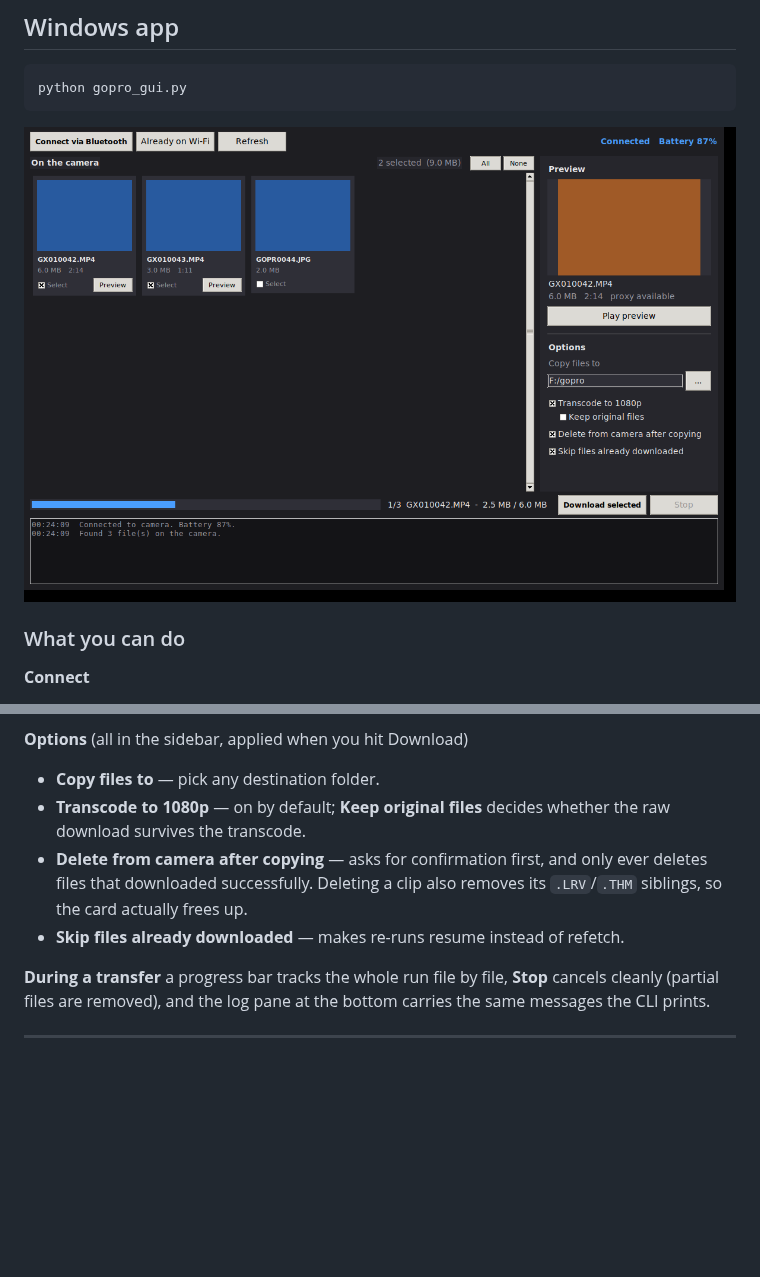
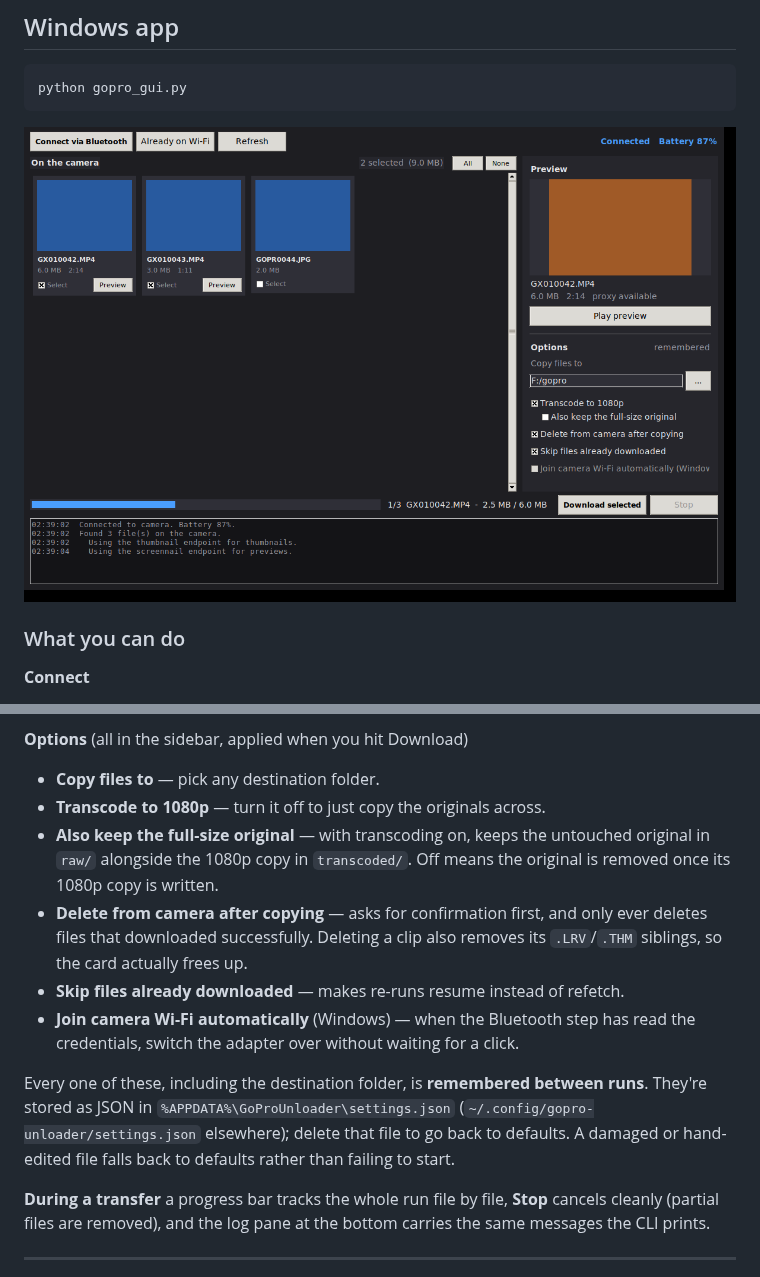
Before and after one commit to laddieri/GoProUnloader, a Markdown page: README.md, 2 parts joined by grey strips. GitHub-like rendering; pictures changed too: docs/gui.png; blank space fills up the shorter version.

```diff
--- a/README.md
+++ b/README.md
@@ -104,12 +104,22 @@ python gopro_gui.py
 
 **Options** (all in the sidebar, applied when you hit Download)
 - **Copy files to** — pick any destination folder.
-- **Transcode to 1080p** — on by default; **Keep original files** decides
-  whether the raw download survives the transcode.
+- **Transcode to 1080p** — turn it off to just copy the originals across.
+- **Also keep the full-size original** — with transcoding on, keeps the
+  untouched original in `raw/` alongside the 1080p copy in `transcoded/`.
+  Off means the original is removed once its 1080p copy is written.
 - **Delete from camera after copying** — asks for confirmation first, and only
   ever deletes files that downloaded successfully. Deleting a clip also removes
   its `.LRV`/`.THM` siblings, so the card actually frees up.
 - **Skip files already downloaded** — makes re-runs resume instead of refetch.
+- **Join camera Wi-Fi automatically** (Windows) — when the Bluetooth step has
+  read the credentials, switch the adapter over without waiting for a click.
+
+Every one of these, including the destination folder, is **remembered between
+runs**. They're stored as JSON in `%APPDATA%\GoProUnloader\settings.json`
+(`~/.config/gopro-unloader/settings.json` elsewhere); delete that file to go
+back to defaults. A damaged or hand-edited file falls back to defaults rather
+than failing to start.
 
 **During a transfer** a progress bar tracks the whole run file by file, **Stop**
 cancels cleanly (partial files are removed), and the log pane at the bottom
```
Also changed, not shown: 2 other files.
